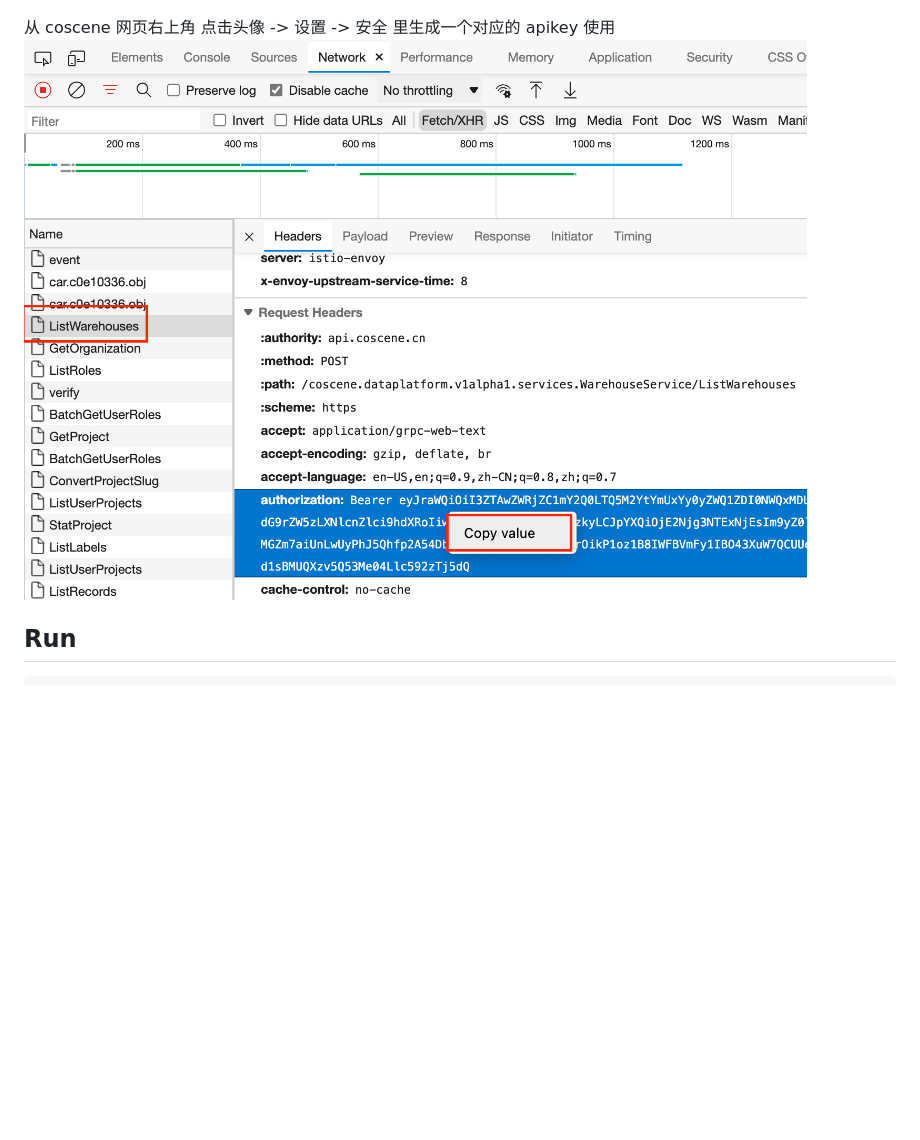
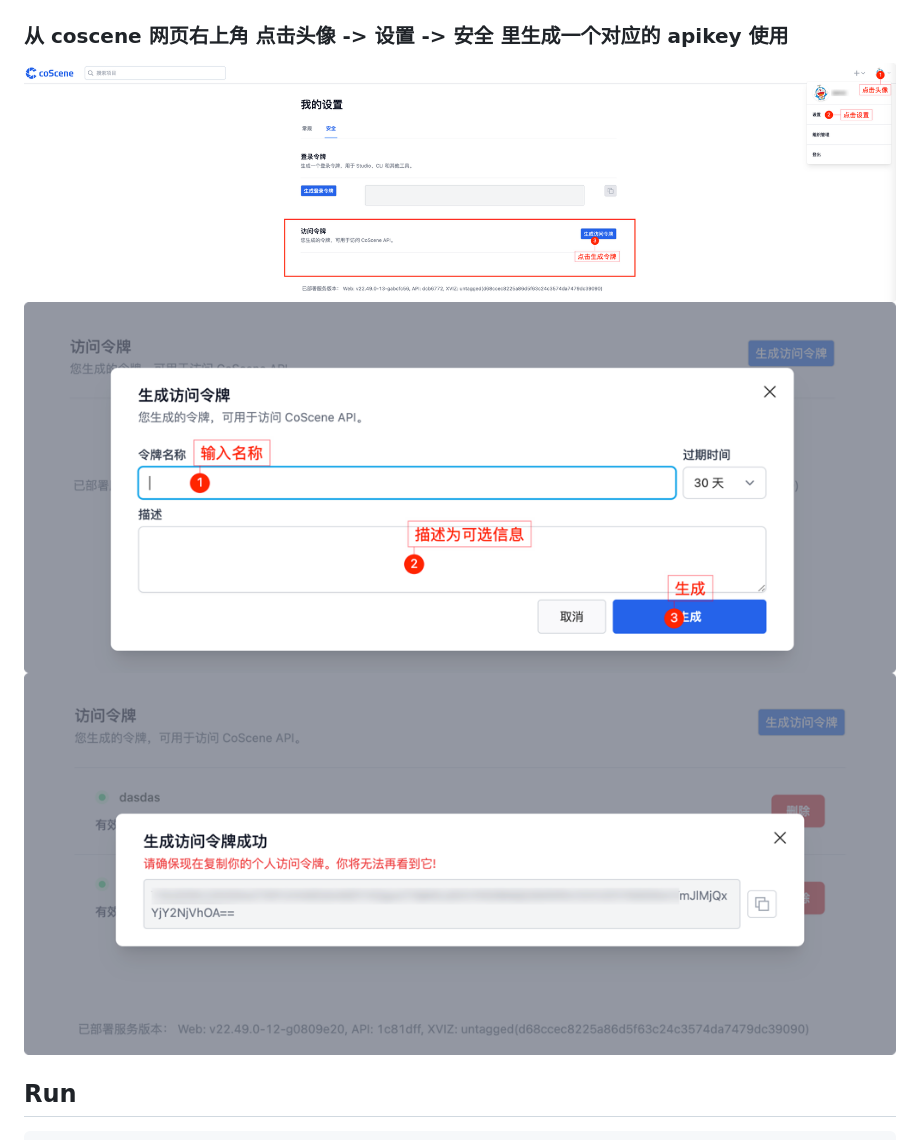
Before and after one commit to coscene-io/sample-json-api-files, a Markdown page: README.md, the part around the change printed below. Drawn GitHub-style; pictures changed too: img/token.png (deleted), img/token1.png (added), img/token2.png (added); blank space fills up the shorter version.

Commit message:
feat: update api key logic

````diff
--- a/README.md
+++ b/README.md
@@ -29,7 +29,9 @@ api_key = <API_KEY>
 ![find slug](img/slug.png)
 
-从 coscene 网页右上角 点击头像 -> 设置 -> 安全 里生成一个对应的 apikey 使用
-![bearer_token](img/token.png)
+### 从 coscene 网页右上角 点击头像 -> 设置 -> 安全 里生成一个对应的 apikey 使用
+![token1](img/token1.png)
+![token2](img/token2.png)
+![token3](img/token3.png)
 
 ## Run
 ```shell
````
Also changed, not shown: other parts of README.md (+1 -1 lines), 3 other files.
